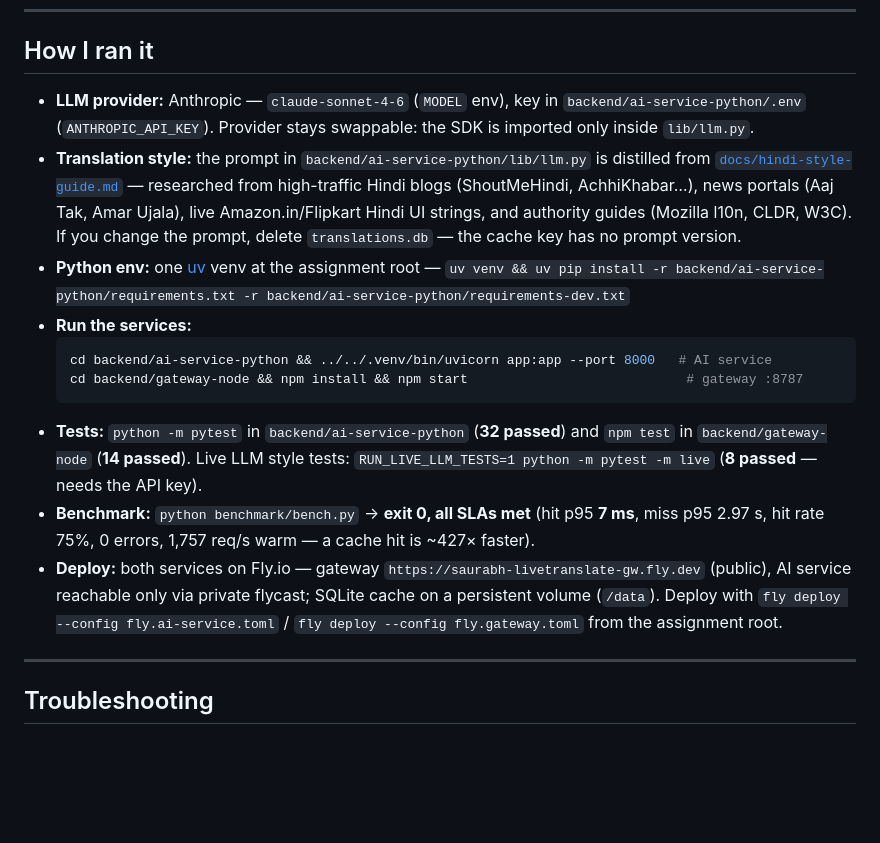
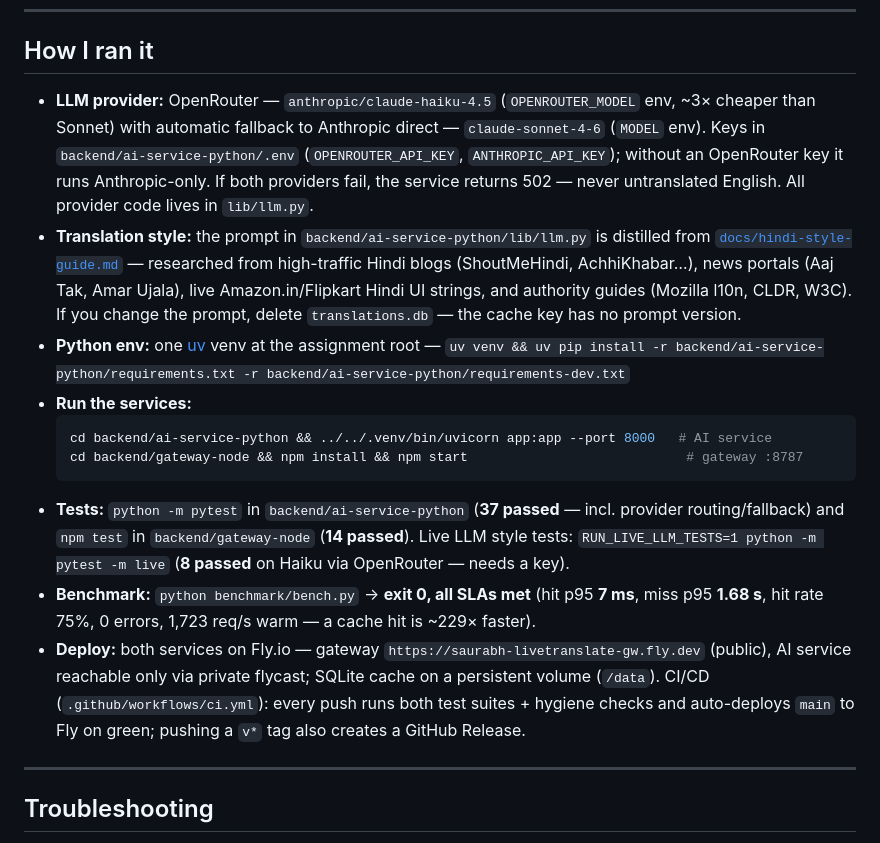
Before and after one commit to Bhardwaj-Saurabh/fde-live-translator-widget, a Markdown page: README.md, the part around the change. Rendered like a GitHub page; blank space fills up the shorter version.

Commit message:
Re-run eval on OpenRouter/Haiku: 70/70, all SLAs comfortable (miss p95 1.68s), refreshed cost + samples

````diff
--- a/README.md
+++ b/README.md
@@ -408,7 +408,7 @@ Every FDE project is submitted as a **Product Evaluation + a video demo**.
 
 ## How I ran it
 
-- **LLM provider:** Anthropic — `claude-sonnet-4-6` (`MODEL` env), key in `backend/ai-service-python/.env` (`ANTHROPIC_API_KEY`). Provider stays swappable: the SDK is imported only inside `lib/llm.py`.
+- **LLM provider:** OpenRouter — `anthropic/claude-haiku-4.5` (`OPENROUTER_MODEL` env, ~3× cheaper than Sonnet) with automatic fallback to Anthropic direct — `claude-sonnet-4-6` (`MODEL` env). Keys in `backend/ai-service-python/.env` (`OPENROUTER_API_KEY`, `ANTHROPIC_API_KEY`); without an OpenRouter key it runs Anthropic-only. If both providers fail, the service returns 502 — never untranslated English. All provider code lives in `lib/llm.py`.
 - **Translation style:** the prompt in `backend/ai-service-python/lib/llm.py` is distilled from
   [`docs/hindi-style-guide.md`](docs/hindi-style-guide.md) — researched from high-traffic Hindi
   blogs (ShoutMeHindi, AchhiKhabar…), news portals (Aaj Tak, Amar Ujala), live Amazon.in/Flipkart
@@ -421,12 +421,12 @@ Every FDE project is submitted as a **Product Evaluation + a video demo**.
   cd backend/ai-service-python && ../../.venv/bin/uvicorn app:app --port 8000   # AI service
   cd backend/gateway-node && npm install && npm start                            # gateway :8787
   ```
-- **Tests:** `python -m pytest` in `backend/ai-service-python` (**32 passed**) and `npm test`
-  in `backend/gateway-node` (**14 passed**). Live LLM style tests:
-  `RUN_LIVE_LLM_TESTS=1 python -m pytest -m live` (**8 passed** — needs the API key).
+- **Tests:** `python -m pytest` in `backend/ai-service-python` (**37 passed** — incl. provider
+  routing/fallback) and `npm test` in `backend/gateway-node` (**14 passed**). Live LLM style tests:
+  `RUN_LIVE_LLM_TESTS=1 python -m pytest -m live` (**8 passed** on Haiku via OpenRouter — needs a key).
 - **Benchmark:** `python benchmark/bench.py` → **exit 0, all SLAs met**
-  (hit p95 **7 ms**, miss p95 2.97 s, hit rate 75%, 0 errors, 1,757 req/s warm — a cache hit is ~427× faster).
-- **Deploy:** both services on Fly.io — gateway `https://saurabh-livetranslate-gw.fly.dev` (public), AI service reachable only via private flycast; SQLite cache on a persistent volume (`/data`). Deploy with `fly deploy --config fly.ai-service.toml` / `fly deploy --config fly.gateway.toml` from the assignment root.
+  (hit p95 **7 ms**, miss p95 **1.68 s**, hit rate 75%, 0 errors, 1,723 req/s warm — a cache hit is ~229× faster).
+- **Deploy:** both services on Fly.io — gateway `https://saurabh-livetranslate-gw.fly.dev` (public), AI service reachable only via private flycast; SQLite cache on a persistent volume (`/data`). CI/CD (`.github/workflows/ci.yml`): every push runs both test suites + hygiene checks and auto-deploys `main` to Fly on green; pushing a `v*` tag also creates a GitHub Release.
 
 ---
 
````
Also changed, not shown: PRODUCT_EVAL.md (+44 -39 lines).
